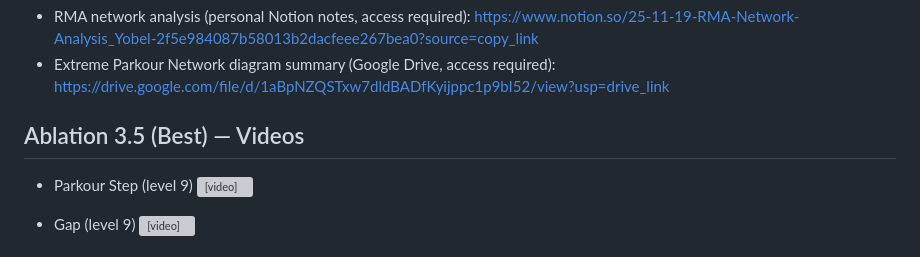
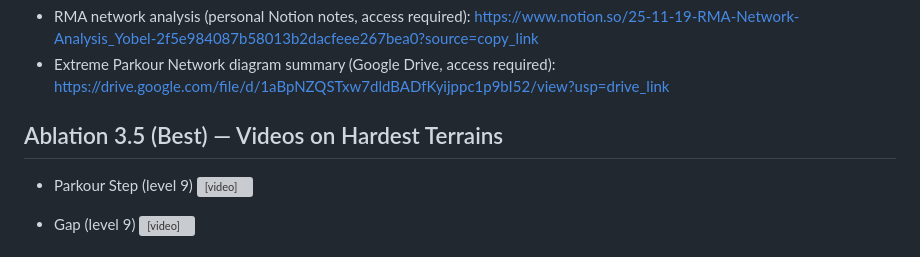
Before and after one commit to jayjayhust/extreme-quadruped-parkour, a Markdown page: README.md, the part around the change. GitHub-like rendering; grey boxes are pictures that could not be loaded.

Commit message:
Edit; Changed the title of the videos

```diff
--- a/README.md
+++ b/README.md
@@ -67,7 +67,7 @@ This study is informed by prior work on rough-terrain locomotion and parkour.
 - Extreme Parkour Network diagram summary (Google Drive, access required):
   https://drive.google.com/file/d/1aBpNZQSTxw7dldBADfKyijppc1p9bI52/view?usp=drive_link
 
-## Ablation 3.5 (Best) — Videos
+## Ablation 3.5 (Best) — Videos on Hardest Terrains
 - Parkour Step (level 9)
 <video controls muted loop playsinline src="assets/videos/abl3_5_parkour_step_lvl9.webm"></video>
 
```
